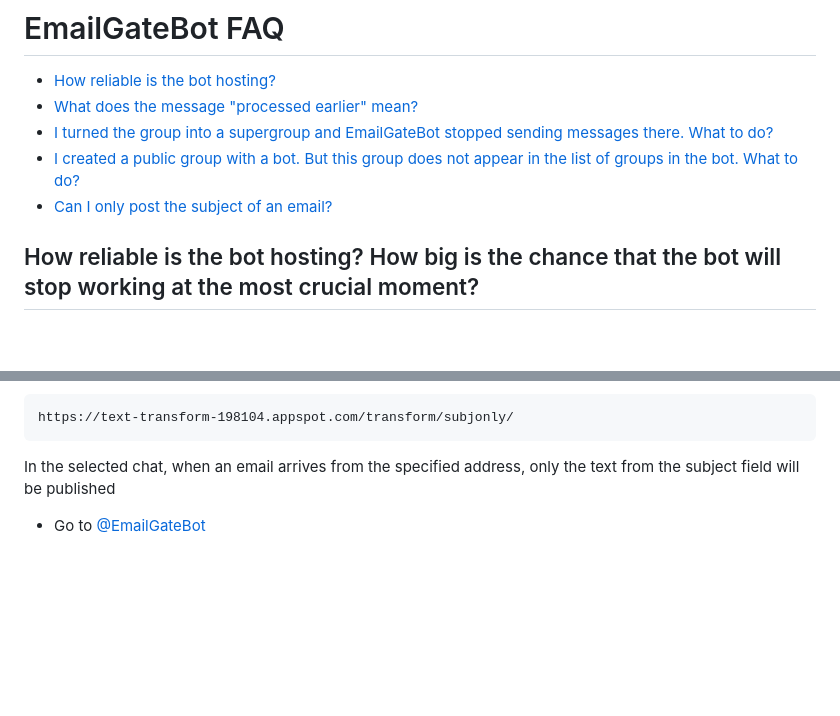
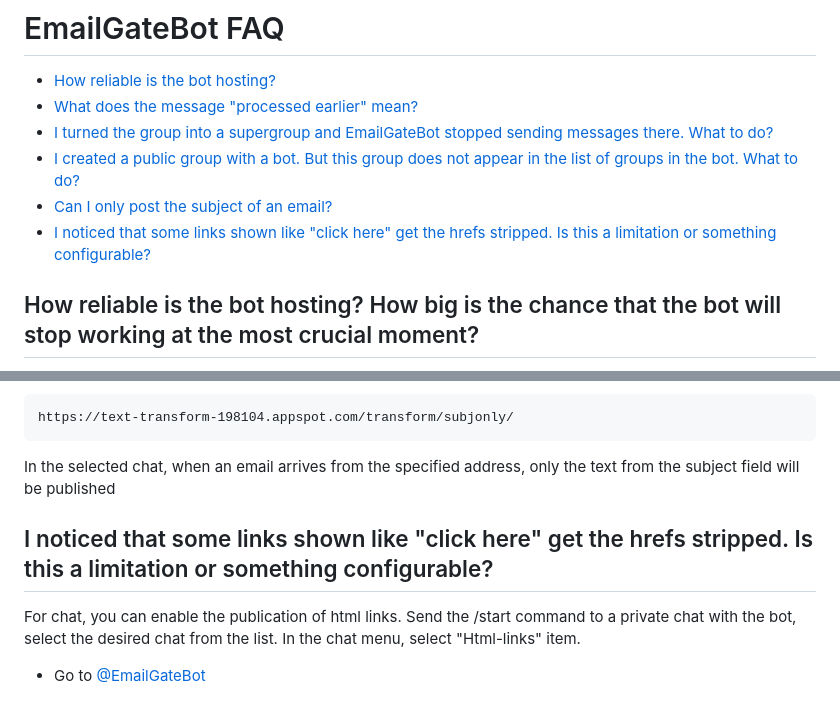
Before and after one commit to vb64/telegram.email.notify, a Markdown page: docs/en/faq.md, 2 parts joined by grey strips. GitHub-like rendering; blank space fills up the shorter version.

Commit message:
FAQ item added. (#72)

```diff
--- a/docs/en/faq.md
+++ b/docs/en/faq.md
@@ -5,6 +5,7 @@
 - [I turned the group into a supergroup and EmailGateBot stopped sending messages there. What to do?](#i-turned-the-group-into-a-supergroup-and-emailgatebot-stopped-sending-messages-there-what-to-do)
 - [I created a public group with a bot. But this group does not appear in the list of groups in the bot. What to do?](#i-created-a-public-group-with-a-bot-but-this-group-does-not-appear-in-the-list-of-groups-in-the-bot-what-to-do)
 - [Can I only post the subject of an email?](#i-need-the-subject-only-from-the-email-to-be-published-in-telegram-how-to-do-it)
+- [I noticed that some links shown like "click here" get the hrefs stripped. Is this a limitation or something configurable?](#i-noticed-that-some-links-shown-like-click-here-get-the-hrefs-stripped-is-this-a-limitation-or-something-configurable)
 
 ## How reliable is the bot hosting? How big is the chance that the bot will stop working at the most crucial moment?
 
@@ -48,4 +49,8 @@ https://text-transform-198104.appspot.com/transform/subjonly/
 
 In the selected chat, when an email arrives from the specified address, only the text from the subject field will be published
 
+## I noticed that some links shown like "click here" get the hrefs stripped. Is this a limitation or something configurable?
+
+For chat, you can enable the publication of html links. Send the /start command to a private chat with the bot, select the desired chat from the list. In the chat menu, select "Html-links" item.
+
 - Go to [@EmailGateBot](http://t.me/EmailGateBot?start=utm_KDaxQG000_github-en-faq)
```
Also changed, not shown: docs/ru/faq.md (+5 -0 lines).
